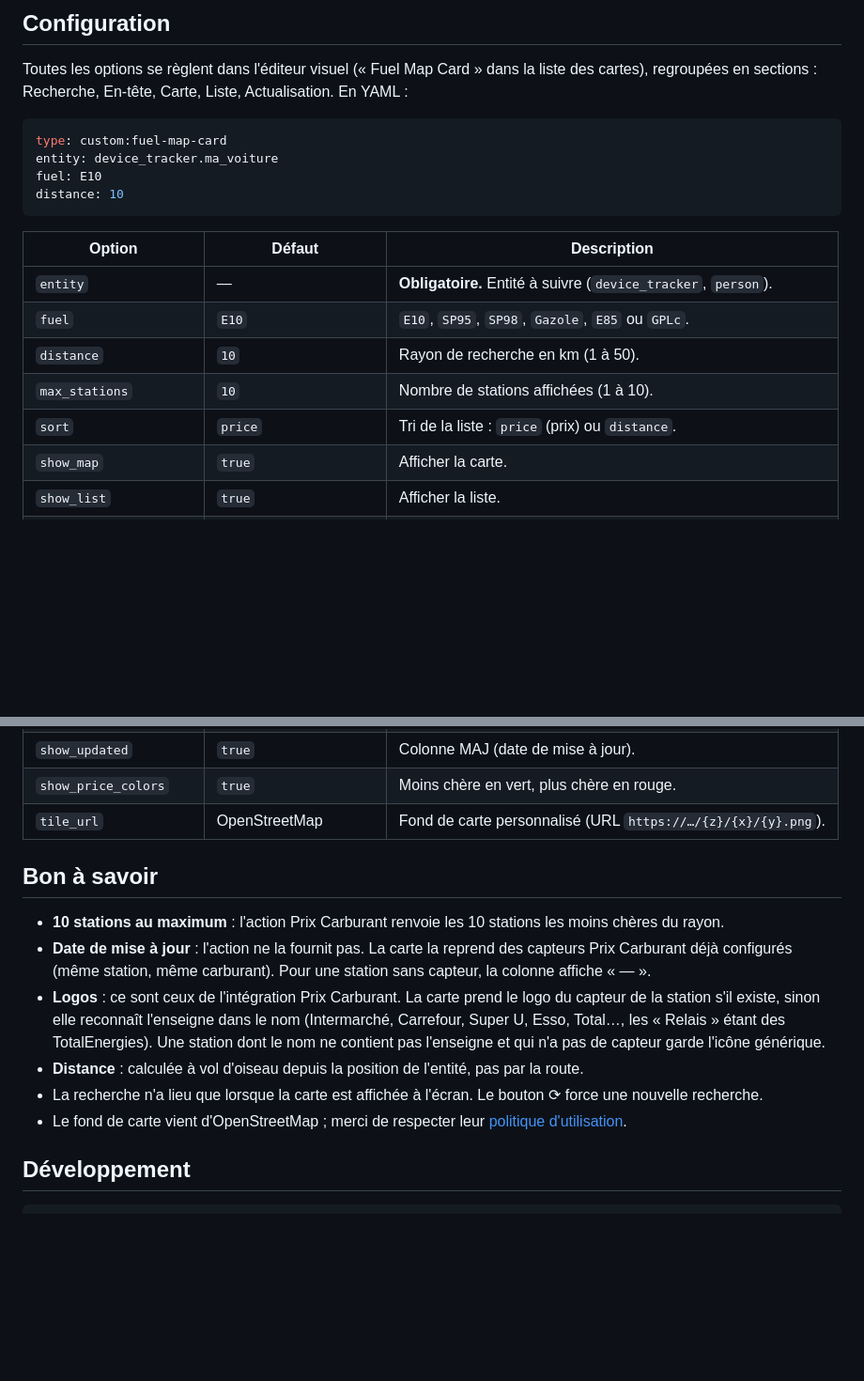
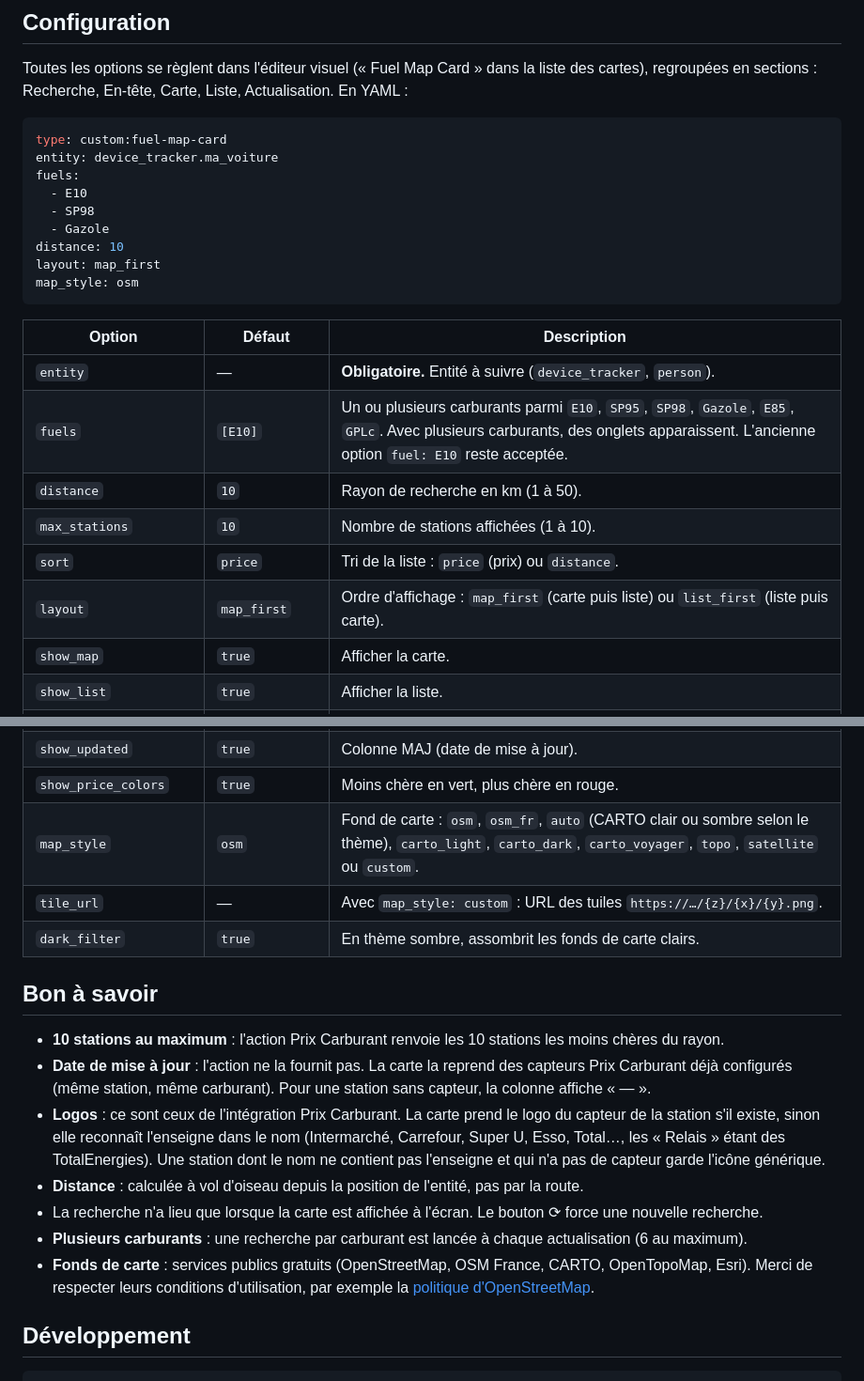
Before and after one commit to akoonet-homeassistant/Fuel-Map-Card, a Markdown page: README.md, 2 parts joined by grey strips. Shown at 94% size. GitHub-like rendering; blank space fills up the shorter version.

````diff
--- a/README.md
+++ b/README.md
@@ -54,17 +57,23 @@ Toutes les options se règlent dans l'éditeur visuel (« Fuel Map Card » dans
 ```yaml
 type: custom:fuel-map-card
 entity: device_tracker.ma_voiture
-fuel: E10
+fuels:
+  - E10
+  - SP98
+  - Gazole
 distance: 10
+layout: map_first
+map_style: osm
 ```
 
 | Option | Défaut | Description |
 |---|---|---|
 | `entity` | — | **Obligatoire.** Entité à suivre (`device_tracker`, `person`). |
-| `fuel` | `E10` | `E10`, `SP95`, `SP98`, `Gazole`, `E85` ou `GPLc`. |
+| `fuels` | `[E10]` | Un ou plusieurs carburants parmi `E10`, `SP95`, `SP98`, `Gazole`, `E85`, `GPLc`. Avec plusieurs carburants, des onglets apparaissent. L'ancienne option `fuel: E10` reste acceptée. |
 | `distance` | `10` | Rayon de recherche en km (1 à 50). |
 | `max_stations` | `10` | Nombre de stations affichées (1 à 10). |
 | `sort` | `price` | Tri de la liste : `price` (prix) ou `distance`. |
+| `layout` | `map_first` | Ordre d'affichage : `map_first` (carte puis liste) ou `list_first` (liste puis carte). |
 | `show_map` | `true` | Afficher la carte. |
 | `show_list` | `true` | Afficher la liste. |
 | `map_height` | `300` | Hauteur de la carte en pixels. |
@@ -82,7 +91,9 @@ distance: 10
 | `show_distance` | `true` | Colonne Distance. |
 | `show_updated` | `true` | Colonne MAJ (date de mise à jour). |
 | `show_price_colors` | `true` | Moins chère en vert, plus chère en rouge. |
-| `tile_url` | OpenStreetMap | Fond de carte personnalisé (URL `https://…/{z}/{x}/{y}.png`). |
+| `map_style` | `osm` | Fond de carte : `osm`, `osm_fr`, `auto` (CARTO clair ou sombre selon le thème), `carto_light`, `carto_dark`, `carto_voyager`, `topo`, `satellite` ou `custom`. |
+| `tile_url` | — | Avec `map_style: custom` : URL des tuiles `https://…/{z}/{x}/{y}.png`. |
+| `dark_filter` | `true` | En thème sombre, assombrit les fonds de carte clairs. |
 
 ## Bon à savoir
 
@@ -91,7 +102,8 @@ distance: 10
 - **Logos** : ce sont ceux de l'intégration Prix Carburant. La carte prend le logo du capteur de la station s'il existe, sinon elle reconnaît l'enseigne dans le nom (Intermarché, Carrefour, Super U, Esso, Total…, les « Relais » étant des TotalEnergies). Une station dont le nom ne contient pas l'enseigne et qui n'a pas de capteur garde l'icône générique.
 - **Distance** : calculée à vol d'oiseau depuis la position de l'entité, pas par la route.
 - La recherche n'a lieu que lorsque la carte est affichée à l'écran. Le bouton ⟳ force une nouvelle recherche.
-- Le fond de carte vient d'OpenStreetMap ; merci de respecter leur [politique d'utilisation](https://operations.osmfoundation.org/policies/tiles/).
+- **Plusieurs carburants** : une recherche par carburant est lancée à chaque actualisation (6 au maximum).
+- **Fonds de carte** : services publics gratuits (OpenStreetMap, OSM France, CARTO, OpenTopoMap, Esri). Merci de respecter leurs conditions d'utilisation, par exemple la [politique d'OpenStreetMap](https://operations.osmfoundation.org/policies/tiles/).
 
 ## Développement
 
````
Also changed, not shown: other parts of README.md (+7 -4 lines), README.en.md (+20 -8 lines), RELEASE_NOTES.md (+13 -27 lines), docs/screenshots/card-dark-fr.png, docs/screenshots/card-en.png, docs/screenshots/card-focus-fr.png, docs/screenshots/card-fr.png, docs/screenshots/card-list-first-fr.png (added), 10 other files.
